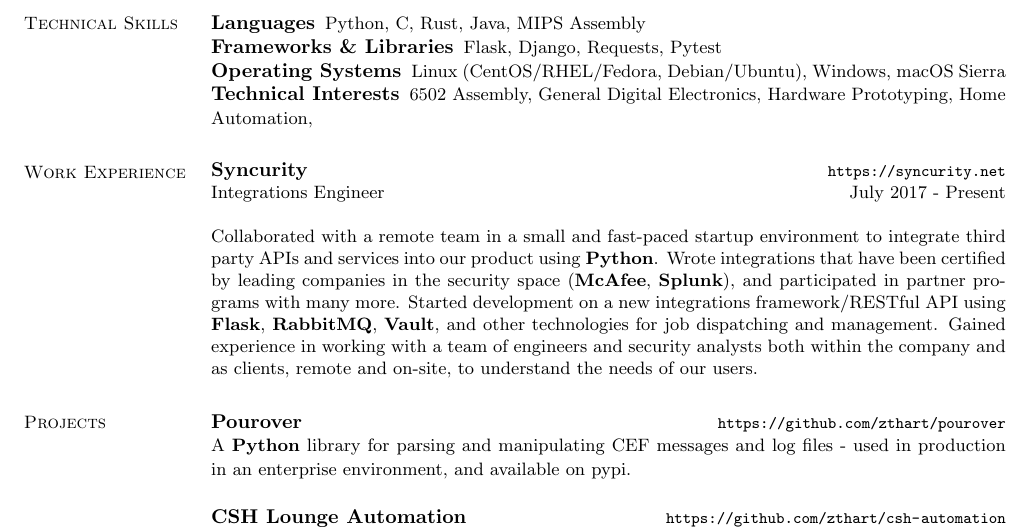
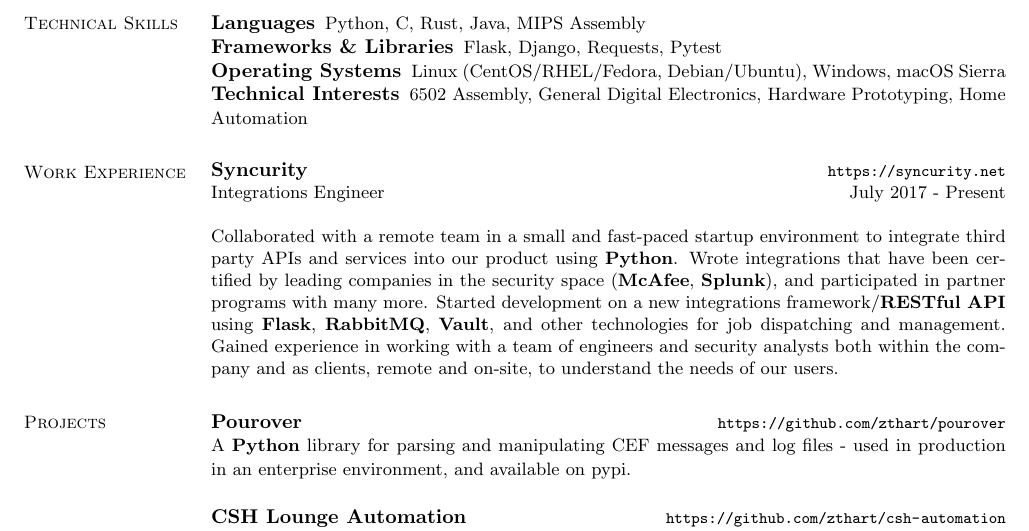
Before and after one commit to zthart/resume, a LaTeX CV (resume.tex): part of the page, cut so that both start at the same text. Compiled offline with pdfLaTeX.

Commit message:
Remove stray comma, bold more buzzwords

```diff
--- a/resume.tex
+++ b/resume.tex
@@ -70,7 +70,7 @@
 
 		\small Collaborated with a remote team in a small and fast-paced startup environment to integrate third party APIs and services into our product using \textbf{Python}.
 		\small Wrote integrations that have been certified by leading companies in the security space (\textbf{McAfee}, \textbf{Splunk}), and participated in partner programs with many more.
-		\small Started development on a new integrations framework/RESTful API using \textbf{Flask}, \textbf{RabbitMQ}, \textbf{Vault}, and other technologies for job dispatching and management.
+		\small Started development on a new integrations framework/\textbf{RESTful API} using \textbf{Flask}, \textbf{RabbitMQ}, \textbf{Vault}, and other technologies for job dispatching and management.
 		\small Gained experience in working with a team of engineers and security analysts both within the company and as clients, remote and on-site, to understand the needs of our users.
 	\end{asparablank}
 
```
Also changed, not shown: resume.pdf, resume.tex (2 more changed lines).
